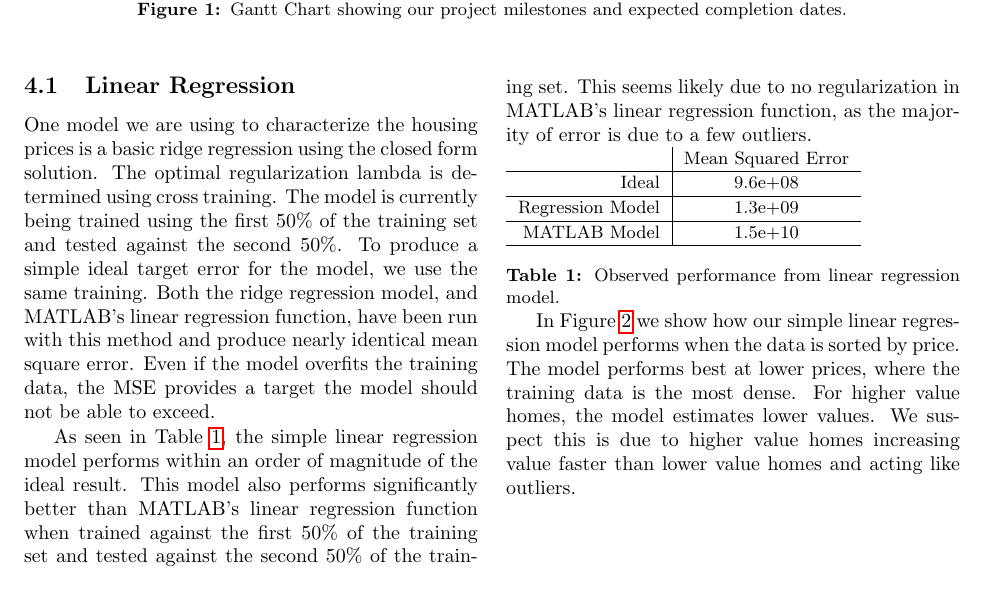
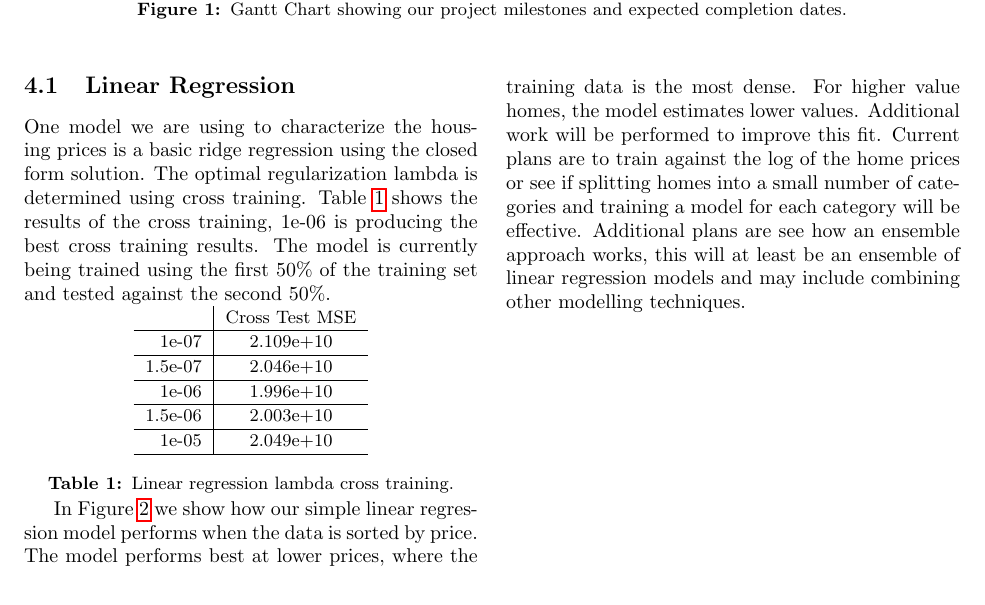
Before and after one commit to msu-ml/17spr_lingg_langford_lucero, a LaTeX document (IntermediateReport/Intermediate.tex): part of page 2 of 5, cut so that both start at the same text. Compiled offline with pdfLaTeX.

Commit message:
Cleaned up the linear and logistic regression models a bit.

```diff
--- a/IntermediateReport/Intermediate.tex
+++ b/IntermediateReport/Intermediate.tex
@@ -68,26 +68,29 @@
 	\end{figure*}
 	\begin{multicols}{2}
 		\subsection{Linear Regression}
-			One model we are using to characterize the housing prices is a basic ridge regression using the closed form solution. The optimal regularization lambda is determined using cross training. The model is currently being trained using the first 50\% of the training set and tested against the second 50\%. To produce a simple ideal target error for the model, we use the same training. Both the ridge regression model, and MATLAB's linear regression function, have been run with this method and produce nearly identical mean square error. Even if the model overfits the training data, the MSE provides a target the model should not be able to exceed.
+			One model we are using to characterize the housing prices is a basic ridge regression using the closed form solution. The optimal regularization lambda is determined using cross training. Table \ref{table:linr_cross_train} shows the results of the cross training, 1e-06 is producing the best cross training results. The model is currently being trained using the first 50\% of the training set and tested against the second 50\%.
 		\par
-			As seen in Table \ref{table:linr_performance}, the simple linear regression model performs within an order of magnitude of the ideal result. This model also performs significantly better than MATLAB's linear regression function when trained against the first 50\% of the training set and tested against the second 50\% of the training set. This seems likely due to no regularization in MATLAB's linear regression function, as the majority of error is due to a few outliers.
-		\par
+		{\centering
         	\captionsetup{type=table}
 			\begin{tabular}{r|c}
-				& \small{Mean Squared Error} \\
+				& \small{Cross Test MSE} \\
 				\hline
-				\small{Ideal} & \small{9.6e+08} \\
+				\small{1e-07} & \small{2.109e+10} \\
 				\hline
-				\small{Regression Model} & \small{1.3e+09} \\
+				\small{1.5e-07} & \small{2.046e+10} \\
 				\hline
-				\small{MATLAB Model} & \small{1.5e+10} \\
+				\small{1e-06} & \small{1.996e+10} \\
+				\hline
+				\small{1.5e-06} & \small{2.003e+10} \\
+				\hline
+				\small{1e-05} & \small{2.049e+10} \\
 				\hline
 			\end{tabular}
-			\captionof{table}{Observed performance from linear regression model.}
-			\label{table:linr_performance}
-		\setlength{\parindent}{15pt}
+			\captionof{table}{Linear regression lambda cross training.}
+			\label{table:linr_cross_train}
+		\setlength{\parindent}{15pt} }
 		\par
-			In Figure \ref{fig:linr_predictions} we show how our simple linear regression model performs when the data is sorted by price. The model performs best at lower prices, where the training data is the most dense. For higher value homes, the model estimates lower values. We suspect this is due to higher value homes increasing value faster than lower value homes and acting like outliers.
+			In Figure \ref{fig:linr_predictions} we show how our simple linear regression model performs when the data is sorted by price. The model performs best at lower prices, where the training data is the most dense. For higher value homes, the model estimates lower values. Additional work will be performed to improve this fit. Current plans are to train against the log of the home prices or see if splitting homes into a small number of categories and training a model for each category will be effective. Additional plans are see how an ensemble approach works, this will at least be an ensemble of linear regression models and may include combining other modelling techniques.
 		\par
 		\begin{center}
             \captionsetup{type=figure}
```
Also changed, not shown: IntermediateReport/Intermediate.pdf, IntermediateReport/Intermediate.tex (8 more changed lines).
